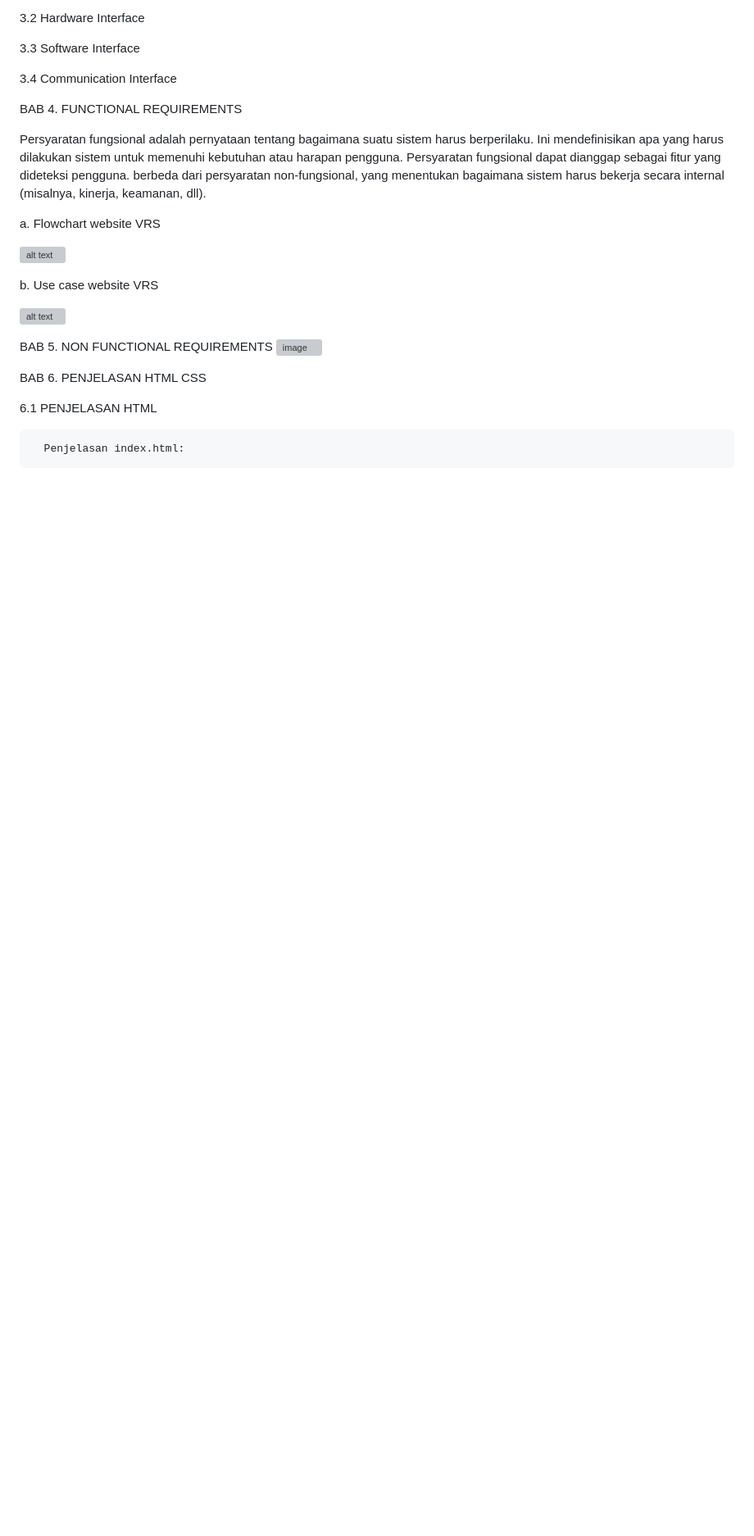
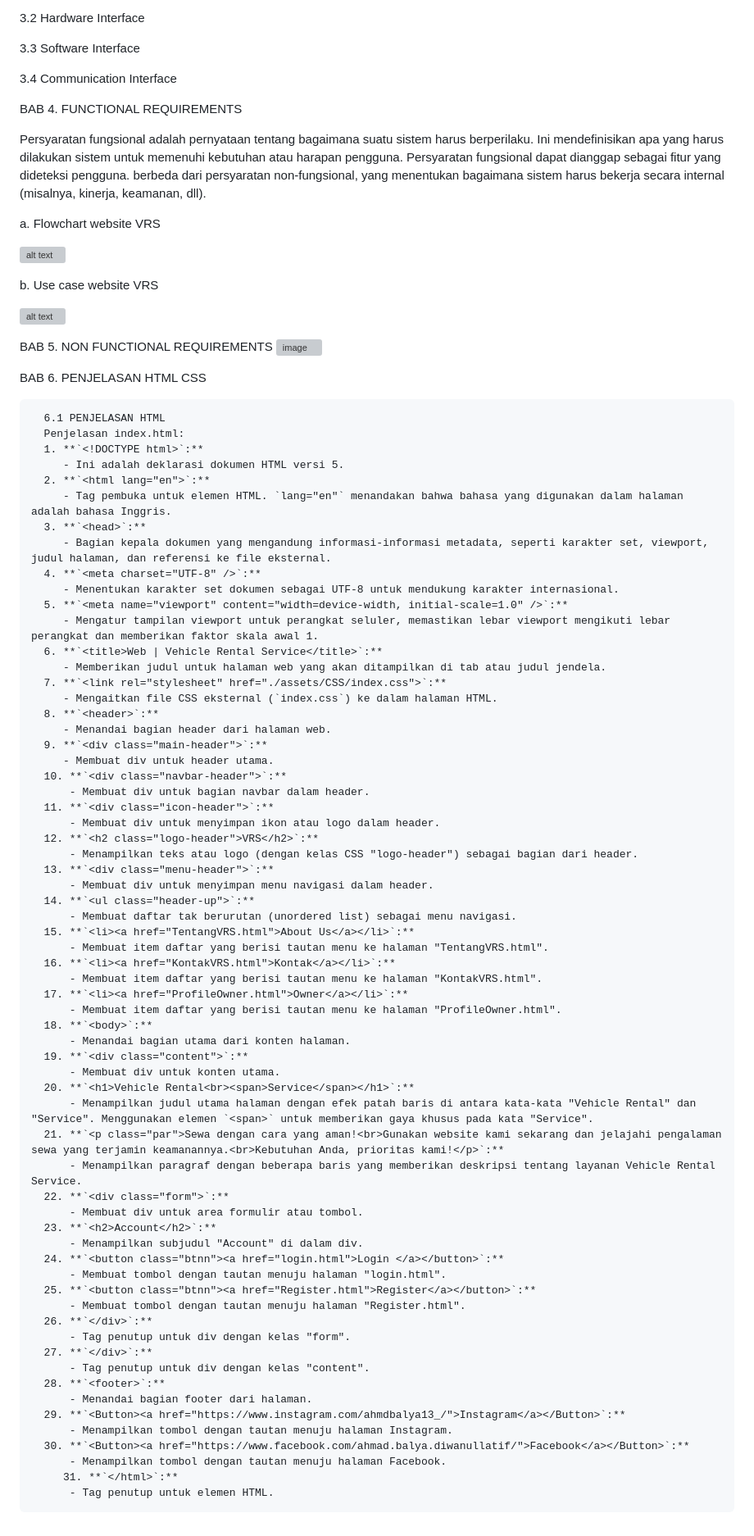
Before and after one commit to AhmadBalya/Kelompok-3-MI2022C-VRS-Website, a Markdown page: README.md, the part around the change. Shown: that part at 82% size. Drawn GitHub-style; blank space fills up the shorter version; grey boxes are pictures that could not be loaded.

```diff
--- a/README.md
+++ b/README.md
@@ -150,6 +150,67 @@ BAB 5. NON FUNCTIONAL REQUIREMENTS
 
 BAB 6. PENJELASAN HTML CSS
 
-   6.1 PENJELASAN HTML
-
+      6.1 PENJELASAN HTML
       Penjelasan index.html:
+      1. **`<!DOCTYPE html>`:**
+         - Ini adalah deklarasi dokumen HTML versi 5.
+      2. **`<html lang="en">`:**
+         - Tag pembuka untuk elemen HTML. `lang="en"` menandakan bahwa bahasa yang digunakan dalam halaman adalah bahasa Inggris.
+      3. **`<head>`:**
+         - Bagian kepala dokumen yang mengandung informasi-informasi metadata, seperti karakter set, viewport, judul halaman, dan referensi ke file eksternal.
+      4. **`<meta charset="UTF-8" />`:**
+         - Menentukan karakter set dokumen sebagai UTF-8 untuk mendukung karakter internasional.
+      5. **`<meta name="viewport" content="width=device-width, initial-scale=1.0" />`:**
+         - Mengatur tampilan viewport untuk perangkat seluler, memastikan lebar viewport mengikuti lebar perangkat dan memberikan faktor skala awal 1.
+      6. **`<title>Web | Vehicle Rental Service</title>`:**
+         - Memberikan judul untuk halaman web yang akan ditampilkan di tab atau judul jendela.
+      7. **`<link rel="stylesheet" href="./assets/CSS/index.css">`:**
+         - Mengaitkan file CSS eksternal (`index.css`) ke dalam halaman HTML.
+      8. **`<header>`:**
+         - Menandai bagian header dari halaman web.
+      9. **`<div class="main-header">`:**
+         - Membuat div untuk header utama.
+      10. **`<div class="navbar-header">`:**
+          - Membuat div untuk bagian navbar dalam header.
+      11. **`<div class="icon-header">`:**
+          - Membuat div untuk menyimpan ikon atau logo dalam header.
+      12. **`<h2 class="logo-header">VRS</h2>`:**
+          - Menampilkan teks atau logo (dengan kelas CSS "logo-header") sebagai bagian dari header.
+      13. **`<div class="menu-header">`:**
+          - Membuat div untuk menyimpan menu navigasi dalam header.
+      14. **`<ul class="header-up">`:**
+          - Membuat daftar tak berurutan (unordered list) sebagai menu navigasi.
+      15. **`<li><a href="TentangVRS.html">About Us</a></li>`:**
+          - Membuat item daftar yang berisi tautan menu ke halaman "TentangVRS.html".
+      16. **`<li><a href="KontakVRS.html">Kontak</a></li>`:**
+          - Membuat item daftar yang berisi tautan menu ke halaman "KontakVRS.html".
+      17. **`<li><a href="ProfileOwner.html">Owner</a></li>`:**
+          - Membuat item daftar yang berisi tautan menu ke halaman "ProfileOwner.html".
+      18. **`<body>`:**
+          - Menandai bagian utama dari konten halaman.
+      19. **`<div class="content">`:**
+          - Membuat div untuk konten utama.
+      20. **`<h1>Vehicle Rental<br><span>Service</span></h1>`:**
+          - Menampilkan judul utama halaman dengan efek patah baris di antara kata-kata "Vehicle Rental" dan "Service". Menggunakan elemen `<span>` untuk memberikan gaya khusus pada kata "Service".
+      21. **`<p class="par">Sewa dengan cara yang aman!<br>Gunakan website kami sekarang dan jelajahi pengalaman sewa yang terjamin keamanannya.<br>Kebutuhan Anda, prioritas kami!</p>`:**
+          - Menampilkan paragraf dengan beberapa baris yang memberikan deskripsi tentang layanan Vehicle Rental Service.
+      22. **`<div class="form">`:**
+          - Membuat div untuk area formulir atau tombol.
+      23. **`<h2>Account</h2>`:**
+          - Menampilkan subjudul "Account" di dalam div.
+      24. **`<button class="btnn"><a href="login.html">Login </a></button>`:**
+          - Membuat tombol dengan tautan menuju halaman "login.html".
+      25. **`<button class="btnn"><a href="Register.html">Register</a></button>`:**
+          - Membuat tombol dengan tautan menuju halaman "Register.html".
+      26. **`</div>`:**
+          - Tag penutup untuk div dengan kelas "form".
+      27. **`</div>`:**
+          - Tag penutup untuk div dengan kelas "content".
+      28. **`<footer>`:**
+          - Menandai bagian footer dari halaman.
+      29. **`<Button><a href="https://www.instagram.com/ahmdbalya13_/">Instagram</a></Button>`:**
+          - Menampilkan tombol dengan tautan menuju halaman Instagram.
+      30. **`<Button><a href="https://www.facebook.com/ahmad.balya.diwanullatif/">Facebook</a></Button>`:**
+          - Menampilkan tombol dengan tautan menuju halaman Facebook.
+         31. **`</html>`:**
+          - Tag penutup untuk elemen HTML.
```
